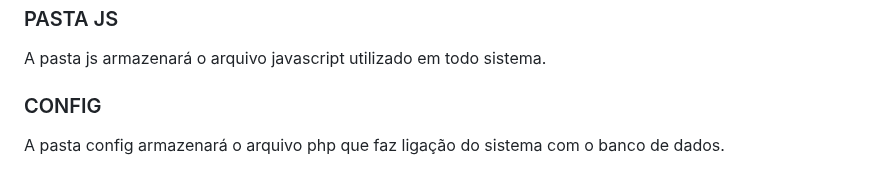
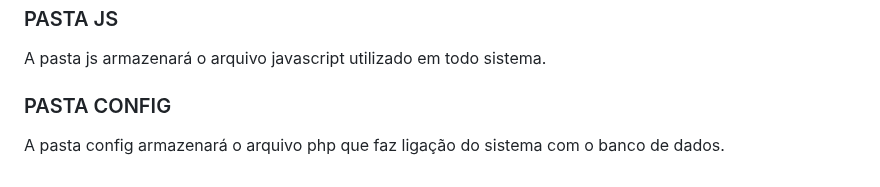
Before and after one commit to DiogoFelipeProgamador/Site-FIT-, a Markdown page: Definição-macro-arquitetura/Definição-macro-arquitetura.md, the part around the change. Drawn GitHub-style.

```diff
--- a/Definição-macro-arquitetura/Definição-macro-arquitetura.md
+++ b/Definição-macro-arquitetura/Definição-macro-arquitetura.md
@@ -184,5 +184,5 @@ A pasta imagens armazenará todas as imagens utilizadas no sistema.
 ### PASTA JS
 A pasta js armazenará o arquivo javascript utilizado em todo sistema.
 
-### CONFIG
+### PASTA CONFIG
 A pasta config armazenará o arquivo php que faz ligação do sistema com o banco de dados.
```
